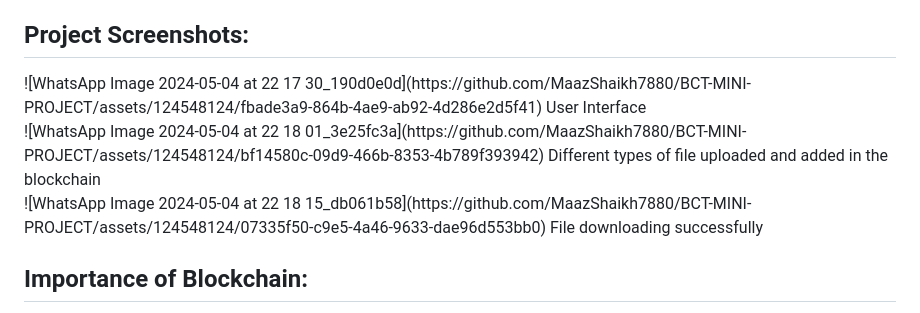
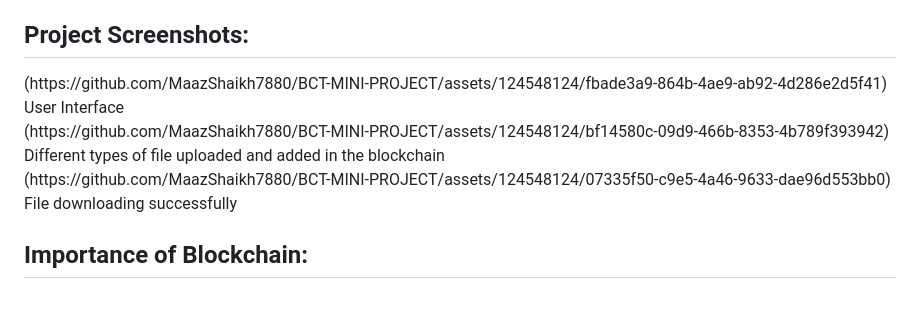
Before and after one commit to MaazShaikh7880/BCT-MINI-PROJECT, a Markdown page: README.md, the part around the change. Rendered like a GitHub page.

```diff
--- a/README.md
+++ b/README.md
@@ -19,11 +19,11 @@ We are using randomly generated nonce in proof of work concept to acheive the re
 The reason to implement file storing using blockchain is its abilitiy to avoid any modification or deletion. No one can delete or corrupt our files that are stored.
 
 <h2>Project Screenshots:</h2>
-![WhatsApp Image 2024-05-04 at 22 17 30_190d0e0d](https://github.com/MaazShaikh7880/BCT-MINI-PROJECT/assets/124548124/fbade3a9-864b-4ae9-ab92-4d286e2d5f41)
-User Interface<br/>
-![WhatsApp Image 2024-05-04 at 22 18 01_3e25fc3a](https://github.com/MaazShaikh7880/BCT-MINI-PROJECT/assets/124548124/bf14580c-09d9-466b-8353-4b789f393942)
-Different types of file uploaded and added in the blockchain<br/>
-![WhatsApp Image 2024-05-04 at 22 18 15_db061b58](https://github.com/MaazShaikh7880/BCT-MINI-PROJECT/assets/124548124/07335f50-c9e5-4a46-9633-dae96d553bb0)
+(https://github.com/MaazShaikh7880/BCT-MINI-PROJECT/assets/124548124/fbade3a9-864b-4ae9-ab92-4d286e2d5f41)
+User Interface <br />
+(https://github.com/MaazShaikh7880/BCT-MINI-PROJECT/assets/124548124/bf14580c-09d9-466b-8353-4b789f393942)
+Different types of file uploaded and added in the blockchain<br />
+(https://github.com/MaazShaikh7880/BCT-MINI-PROJECT/assets/124548124/07335f50-c9e5-4a46-9633-dae96d553bb0)
 File downloading successfully
 
 
```
